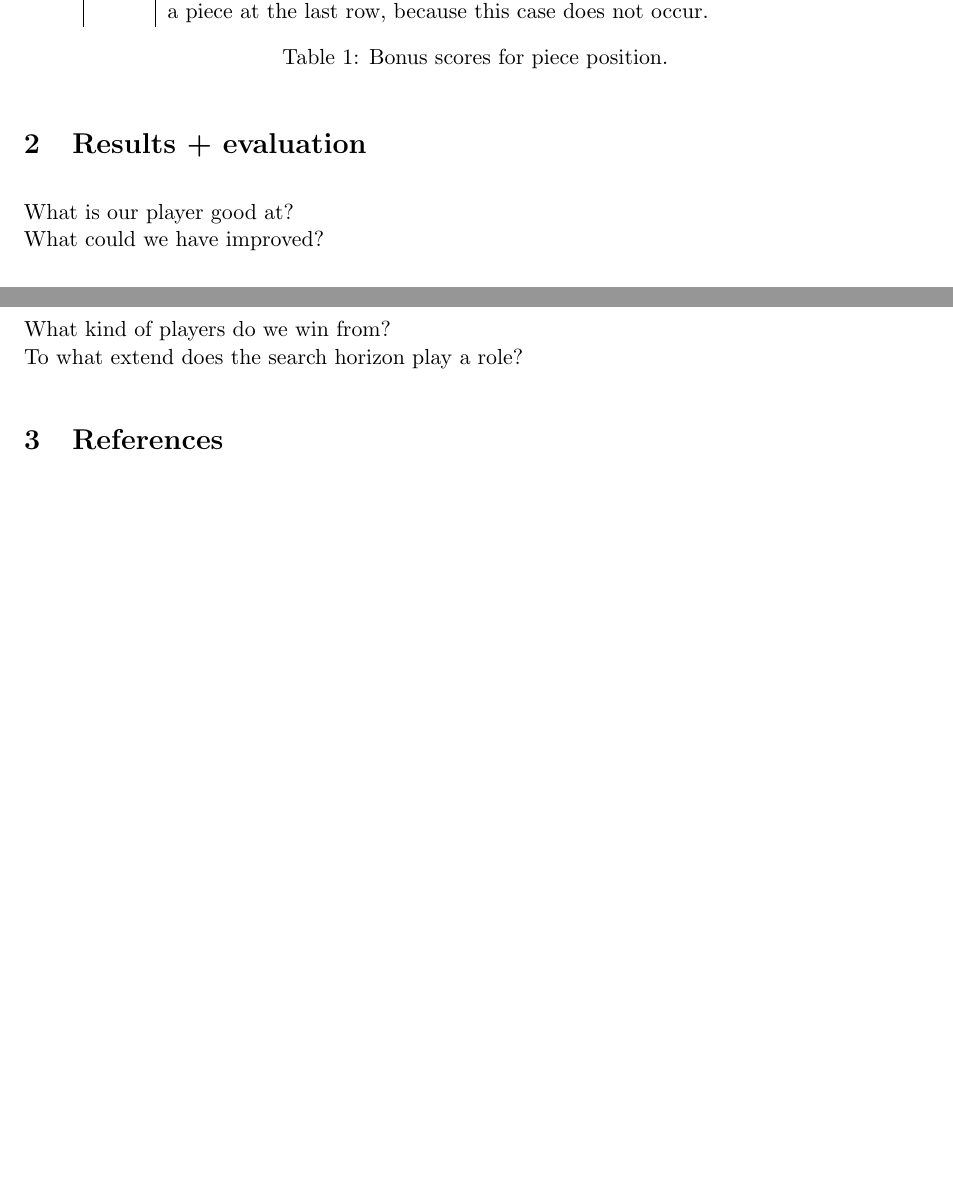
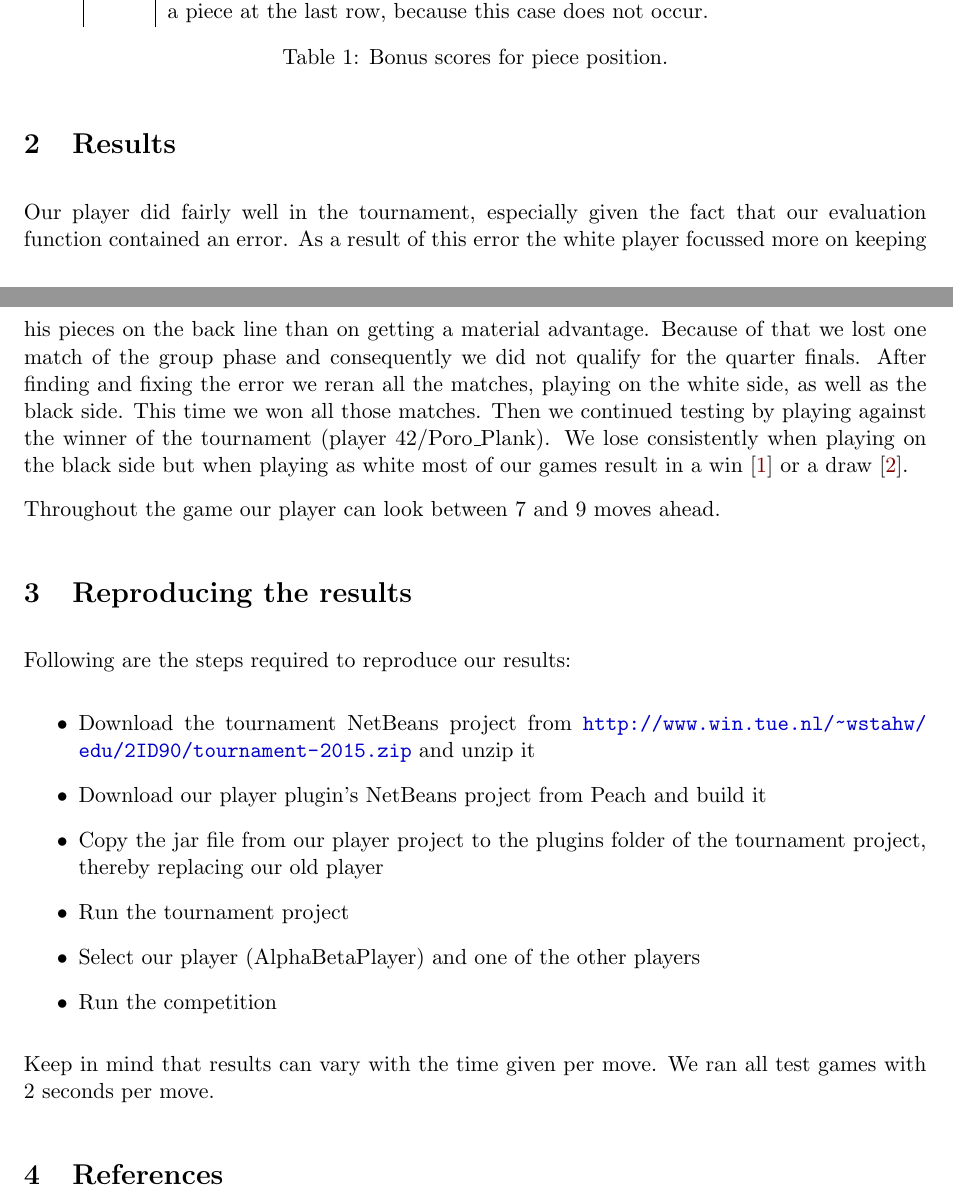
Before and after one commit to Nihal11/2ID90, a LaTeX problem sheet (assignment1/report/report.tex): two parts of pages 3 and 4 of 4 before the commit and two parts of pages 3 and 4 of 6 after it, joined at a grey line, cut so that both start at the same text, the shorter picture padded with empty space. Compiled offline with pdfLaTeX.

Commit message:
Added initial paragraph to results + evaluation

```diff
--- a/assignment1/report/report.tex
+++ b/assignment1/report/report.tex
@@ -102,12 +102,22 @@ row & score & comment \\
 \caption{Bonus scores for piece position.}\label{table:bonusscore}
 \end{table}
 
-\section{Results + evaluation}
-% Mogelijke vragen die we hier kunnen beantwoorden
-What is our player good at?\\
-What could we have improved?\\
-What kind of players do we win from?\\
-To what extend does the search horizon play a role? % Kan misschien naar section `algorithm` verplaatst worden
+\section{Results}
+Our player did fairly well in the tournament, especially given the fact that our evaluation function contained an error. As a result of this error the white player focussed more on keeping his pieces on the back line than on getting a material advantage. Because of that we lost one match of the group phase and consequently we did not qualify for the quarter finals. After finding and fixing the error we reran all the matches, playing on the white side, as well as the black side. This time we won all those matches. Then we continued testing by playing against the winner of the tournament (player 42/Poro\_Plank). We lose consistently when playing on the black side but when playing as white most of our games result in a win [\ref{fig:win42}] or a draw [\ref{fig:draw42}].
+
+Throughout the game our player can look between 7 and 9 moves ahead.
+
+\section{Reproducing the results}
+Following are the steps required to reproduce our results:
+\begin{itemize}
+\item Download the tournament NetBeans project from \url{http://www.win.tue.nl/~wstahw/edu/2ID90/tournament-2015.zip} and unzip it
+\item Download our player plugin's NetBeans project from Peach and build it
+\item Copy the jar file from our player project to the plugins folder of the tournament project, thereby replacing our old player
+\item Run the tournament project
+\item Select our player (AlphaBetaPlayer) and one of the other players
+\item Run the competition
+\end{itemize}
+Keep in mind that results can vary with the time given per move. We ran all test games with 2 seconds per move.
 
 \section{References}
 \url{http://www.cs.columbia.edu/~devans/TIC/AB.html}
@@ -118,2 +139,4 @@ To what extend does the search horizon play a role? % Kan misschien naar section
+\label{fig:draw42}
+\end{figure}
 
 \end{document}
```
Also changed, not shown: assignment1/report/win_with_42.png (added), assignment1/report/report.tex (13 more changed lines).
